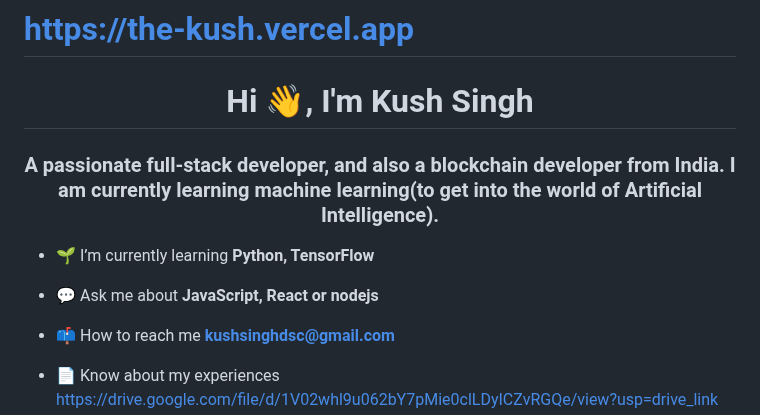
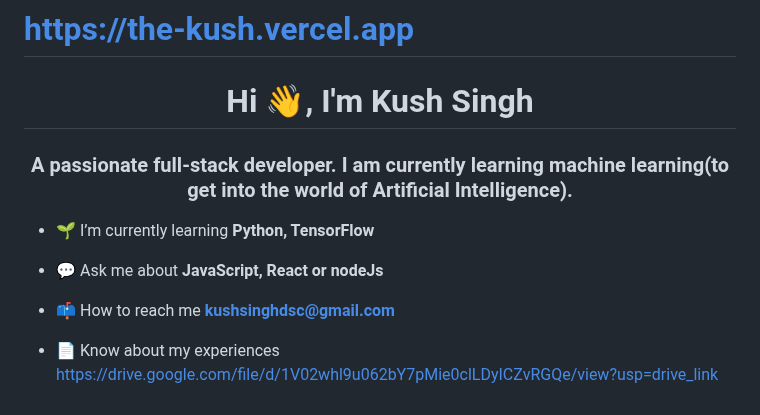
Before and after one commit to the-kush/the-kush, a Markdown page: README.md, the part around the change. Rendered like a GitHub page.

```diff
--- a/README.md
+++ b/README.md
@@ -1,11 +1,11 @@
 # https://the-kush.vercel.app
 
 <h1 align="center">Hi 👋, I'm Kush Singh</h1>
-<h3 align="center">A passionate full-stack developer, and also a blockchain developer from India. I am currently learning machine learning(to get into the world of Artificial Intelligence).</h3>
+<h3 align="center">A passionate full-stack developer. I am currently learning machine learning(to get into the world of Artificial Intelligence).</h3>
 
 - 🌱 I’m currently learning **Python, TensorFlow**
 
-- 💬 Ask me about **JavaScript, React or nodejs**
+- 💬 Ask me about **JavaScript, React or nodeJs**
 
 - 📫 How to reach me **kushsinghdsc@gmail.com**
 
```
